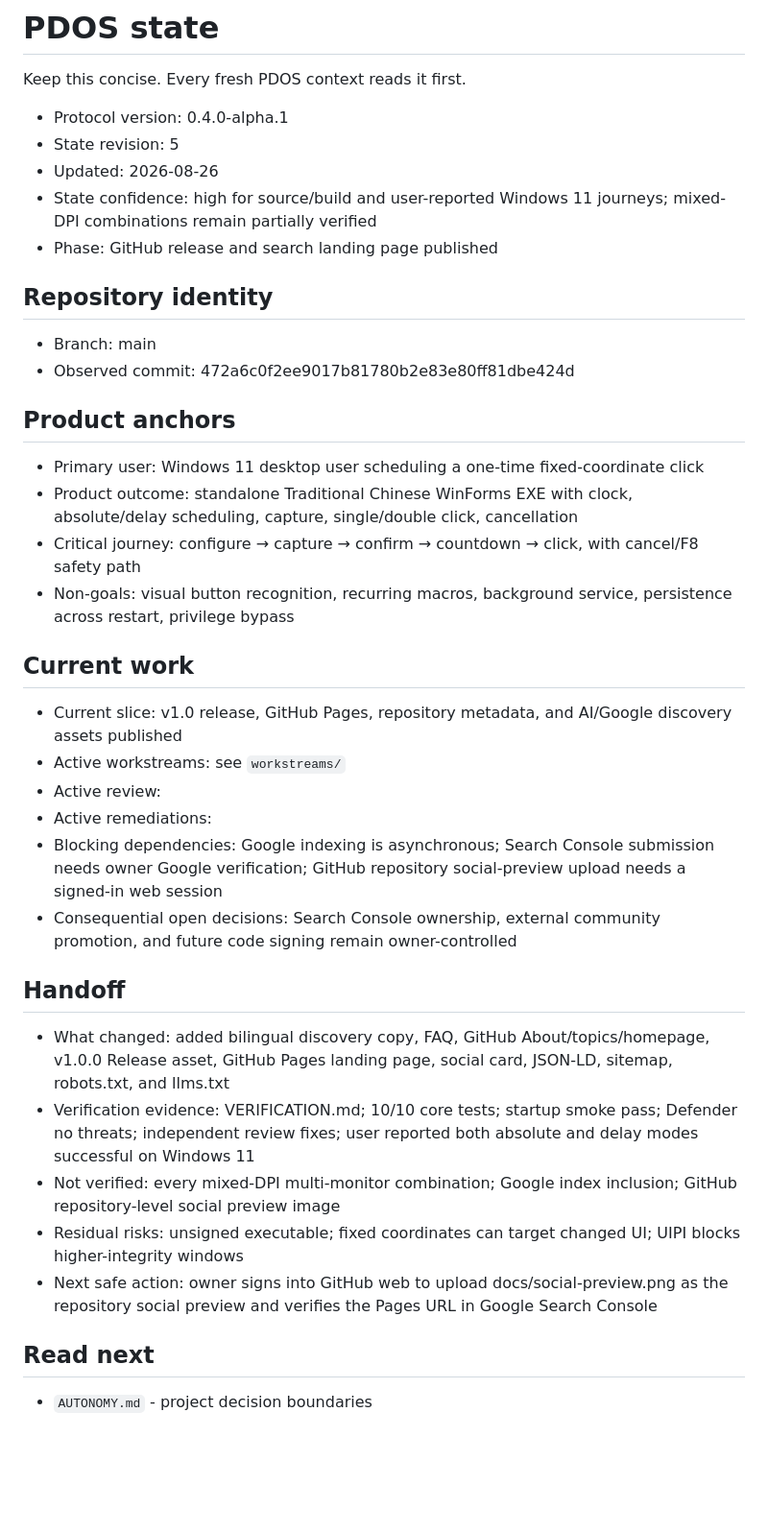
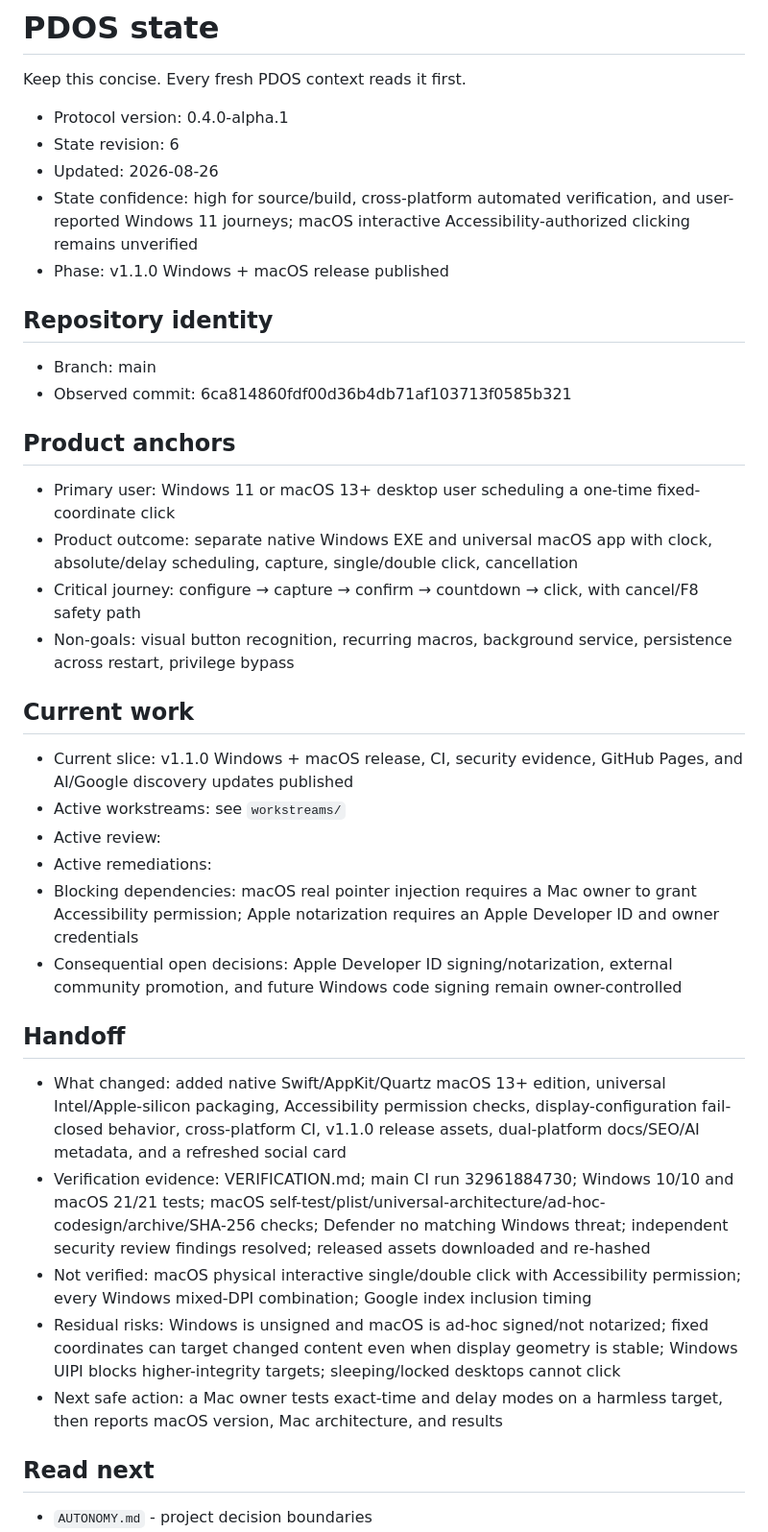
Before and after one commit to HaNa-486/ScheduledClicker, a Markdown page: .pdos/STATE.md, the part around the change. Shown at 96% size. Drawn GitHub-style; blank space fills up the shorter version.

```diff
--- a/.pdos/STATE.md
+++ b/.pdos/STATE.md
@@ -3,39 +3,39 @@
 Keep this concise. Every fresh PDOS context reads it first.
 
 - Protocol version: 0.4.0-alpha.1
-- State revision: 5
+- State revision: 6
 - Updated: 2026-08-26
-- State confidence: high for source/build and user-reported Windows 11 journeys; mixed-DPI combinations remain partially verified
-- Phase: GitHub release and search landing page published
+- State confidence: high for source/build, cross-platform automated verification, and user-reported Windows 11 journeys; macOS interactive Accessibility-authorized clicking remains unverified
+- Phase: v1.1.0 Windows + macOS release published
 
 ## Repository identity
 
 - Branch: main
-- Observed commit: 472a6c0f2ee9017b81780b2e83e80ff81dbe424d
+- Observed commit: 6ca814860fdf00d36b4db71af103713f0585b321
 
 ## Product anchors
 
-- Primary user: Windows 11 desktop user scheduling a one-time fixed-coordinate click
-- Product outcome: standalone Traditional Chinese WinForms EXE with clock, absolute/delay scheduling, capture, single/double click, cancellation
+- Primary user: Windows 11 or macOS 13+ desktop user scheduling a one-time fixed-coordinate click
+- Product outcome: separate native Windows EXE and universal macOS app with clock, absolute/delay scheduling, capture, single/double click, cancellation
 - Critical journey: configure → capture → confirm → countdown → click, with cancel/F8 safety path
 - Non-goals: visual button recognition, recurring macros, background service, persistence across restart, privilege bypass
 
 ## Current work
 
-- Current slice: v1.0 release, GitHub Pages, repository metadata, and AI/Google discovery assets published
+- Current slice: v1.1.0 Windows + macOS release, CI, security evidence, GitHub Pages, and AI/Google discovery updates published
 - Active workstreams: see `workstreams/`
 - Active review:
 - Active remediations:
-- Blocking dependencies: Google indexing is asynchronous; Search Console submission needs owner Google verification; GitHub repository social-preview upload needs a signed-in web session
-- Consequential open decisions: Search Console ownership, external community promotion, and future code signing remain owner-controlled
+- Blocking dependencies: macOS real pointer injection requires a Mac owner to grant Accessibility permission; Apple notarization requires an Apple Developer ID and owner credentials
+- Consequential open decisions: Apple Developer ID signing/notarization, external community promotion, and future Windows code signing remain owner-controlled
 
 ## Handoff
 
-- What changed: added bilingual discovery copy, FAQ, GitHub About/topics/homepage, v1.0.0 Release asset, GitHub Pages landing page, social card, JSON-LD, sitemap, robots.txt, and llms.txt
-- Verification evidence: VERIFICATION.md; 10/10 core tests; startup smoke pass; Defender no threats; independent review fixes; user reported both absolute and delay modes successful on Windows 11
-- Not verified: every mixed-DPI multi-monitor combination; Google index inclusion; GitHub repository-level social preview image
-- Residual risks: unsigned executable; fixed coordinates can target changed UI; UIPI blocks higher-integrity windows
-- Next safe action: owner signs into GitHub web to upload docs/social-preview.png as the repository social preview and verifies the Pages URL in Google Search Console
+- What changed: added native Swift/AppKit/Quartz macOS 13+ edition, universal Intel/Apple-silicon packaging, Accessibility permission checks, display-configuration fail-closed behavior, cross-platform CI, v1.1.0 release assets, dual-platform docs/SEO/AI metadata, and a refreshed social card
+- Verification evidence: VERIFICATION.md; main CI run 32961884730; Windows 10/10 and macOS 21/21 tests; macOS self-test/plist/universal-architecture/ad-hoc-codesign/archive/SHA-256 checks; Defender no matching Windows threat; independent security review findings resolved; released assets downloaded and re-hashed
+- Not verified: macOS physical interactive single/double click with Accessibility permission; every Windows mixed-DPI combination; Google index inclusion timing
+- Residual risks: Windows is unsigned and macOS is ad-hoc signed/not notarized; fixed coordinates can target changed content even when display geometry is stable; Windows UIPI blocks higher-integrity targets; sleeping/locked desktops cannot click
+- Next safe action: a Mac owner tests exact-time and delay modes on a harmless target, then reports macOS version, Mac architecture, and results
 
 ## Read next
 
```
Also changed, not shown: .pdos/workstreams/2026-08-26-add-macos-version.md (+6 -6 lines), README.md (+1 -1 lines), docs/social-preview.jpg (added), 1 other file.
